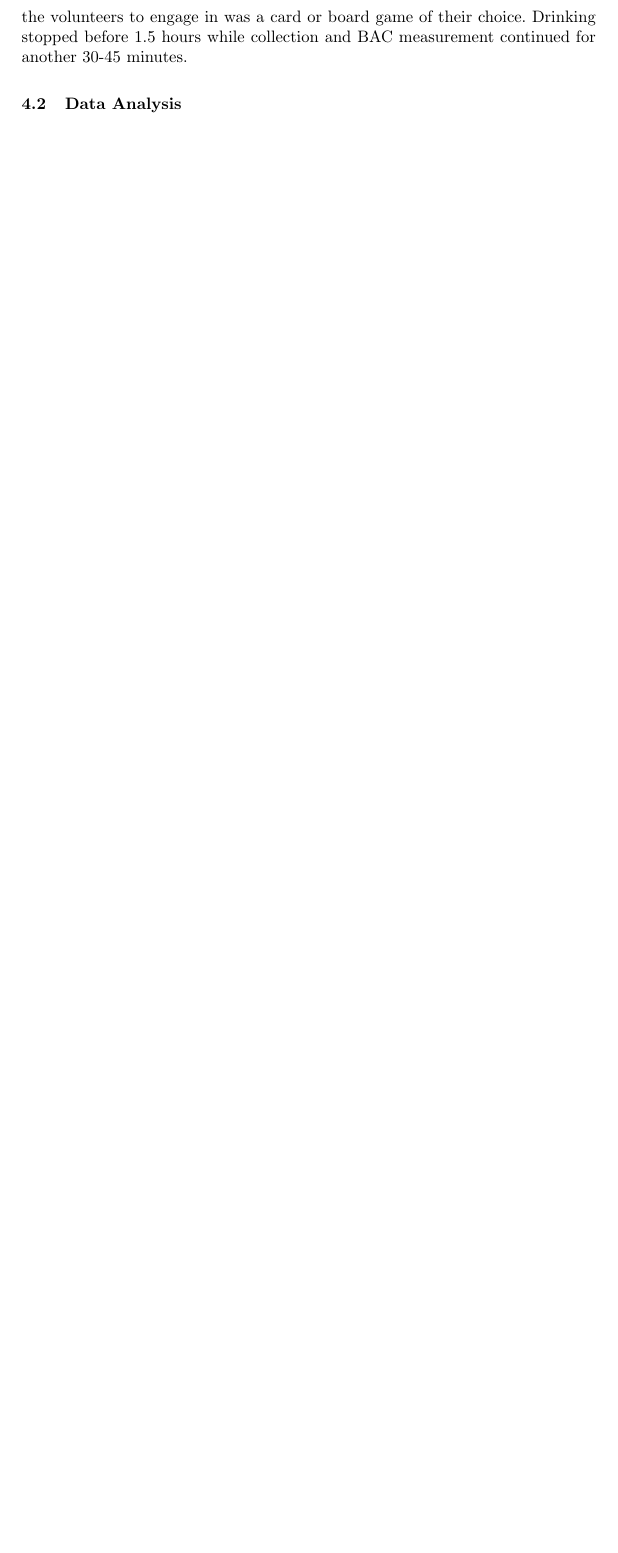
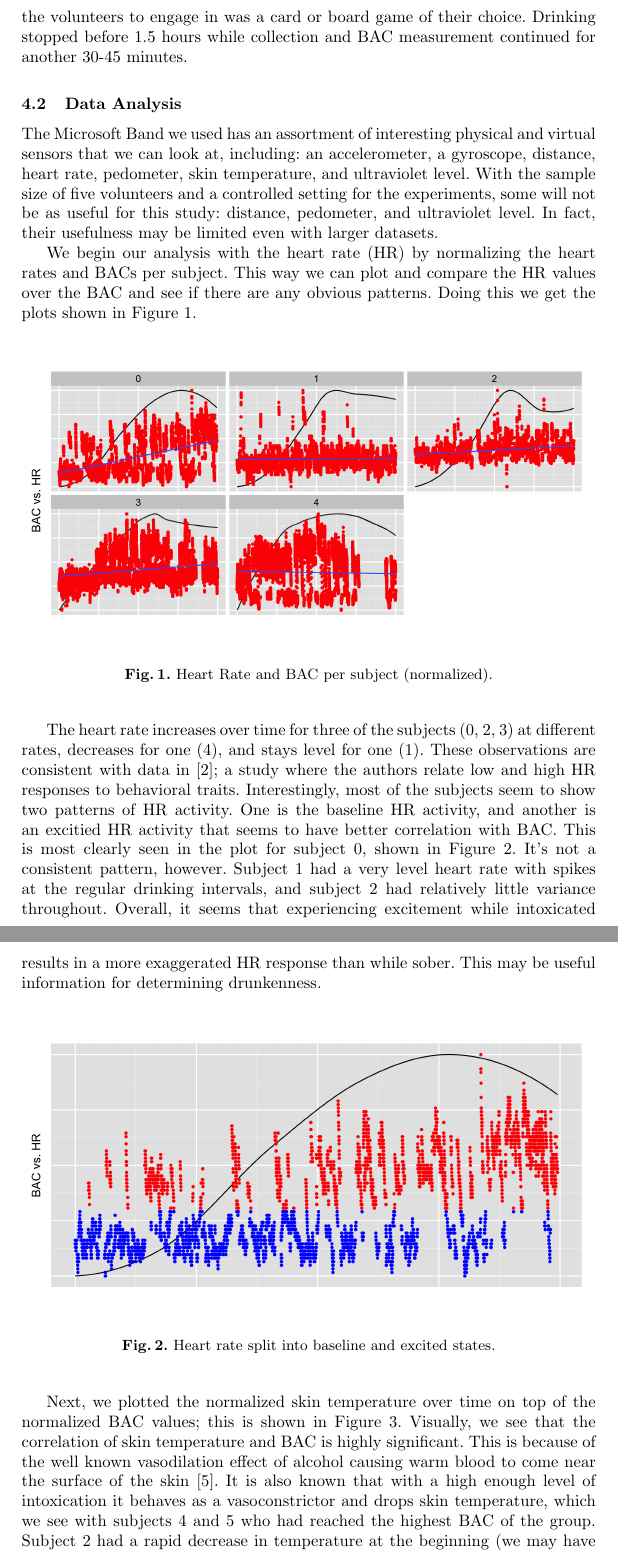
Before and after one commit to MarioSubspace/drunk-smartwatch, a LaTeX paper (manuscript/content/paper.tex, which reads manuscript/content/method.tex): part of page 5 of 6 before the commit and two parts of pages 5 and 6 of 8 after it, the two joined at a grey line, cut so that both start at the same text, the shorter picture padded with empty space. Compiled offline with pdfLaTeX.

Commit message:
Data analysis section

```diff
--- a/manuscript/content/method.tex
+++ b/manuscript/content/method.tex
@@ -14,3 +14,22 @@ SD =  BW \cdot Wt \cdot (EBAC + (MR \cdot DP)) \cdot 0.4690
 
 \subsection{Data Analysis}
 
+The Microsoft Band we used has an assortment of interesting physical and virtual sensors that we can look at, including: an accelerometer, a gyroscope, distance, heart rate, pedometer, skin temperature, and ultraviolet level. With the sample size of five volunteers and a controlled setting for the experiments, some will not be as useful for this study: distance, pedometer, and ultraviolet level. In fact, their usefulness may be limited even with larger datasets.
+
+We begin our analysis with the heart rate (HR) by normalizing the heart rates and BACs per subject. This way we can plot and compare the HR values over the BAC and see if there are any obvious patterns. Doing this we get the plots shown in Figure \ref{fig:heart_rate_facet}.
+
+\begin{figure}
+	\includegraphics[width=1.0\textwidth]{../figs/heart_rates}
+	\caption{Heart Rate and BAC per subject (normalized).}
+	\label{fig:heart_rate_facet}
+\end{figure}
+
+The heart rate increases over time for three of the subjects (0, 2, 3) at different rates, decreases for one (4), and stays level for one (1). These observations are consistent with data in \cite{Assaad:2006}; a study where the authors relate low and high HR responses to behavioral traits. Interestingly, most of the subjects seem to show two patterns of HR activity. One is the baseline HR activity, and another is an excitied HR activity that seems to have better correlation with BAC. This is most clearly seen in the plot for subject 0, shown in Figure \ref{fig:heart_rate_split}. It's not a consistent pattern, however. Subject 1 had a very level heart rate with spikes at the regular drinking intervals, and subject 2 had relatively little variance throughout. Overall, it seems that experiencing excitement while intoxicated results in a more exaggerated HR response than while sober. This may be useful information for determining drunkenness.
+
+\begin{figure}
+	\includegraphics[width=1.0\textwidth]{../figs/heart_rate_split}
+	\caption{Heart rate split into baseline and excited states.}
+	\label{fig:heart_rate_split}
+\end{figure}
+
+Next, we plotted the normalized skin temperature over time on top of the normalized BAC values; this is shown in Figure \ref{fig:skin_temperatures}. Visually, we see that the correlation of skin temperature and BAC is highly significant. This is because of the well known vasodilation effect of alcohol causing warm blood to come near the surface of the skin \cite{Dekker:1999}. It is also known that with a high enough level of intoxication it behaves as a vasoconstrictor and drops skin temperature, which we see with subjects 4 and 5 who had reached the highest BAC of the group. Subject 2 had a rapid decrease in temperature at the beginning (we may have started collection too soon before the smartwatch sensor adjusted to his skin temperature), it may be appropriate to discard this portion.
```
Also changed, not shown: manuscript/content/references.bib (+11 -1 lines), manuscript/figs/heart_rate_split.png (added), manuscript/figs/heart_rates.png (added), manuscript/figs/skin_temperatures.png (added), manuscript/content/method.tex (11 more changed lines), 1 other file.
